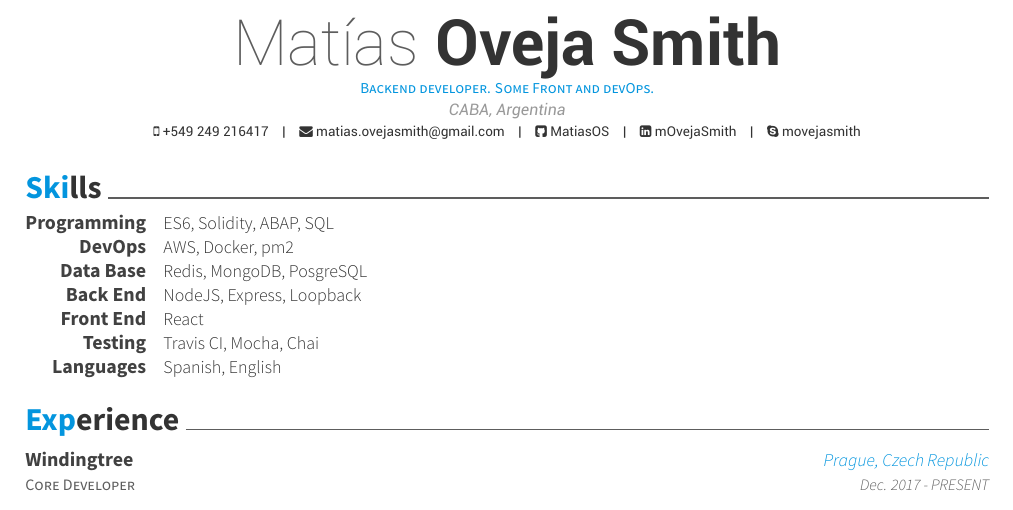
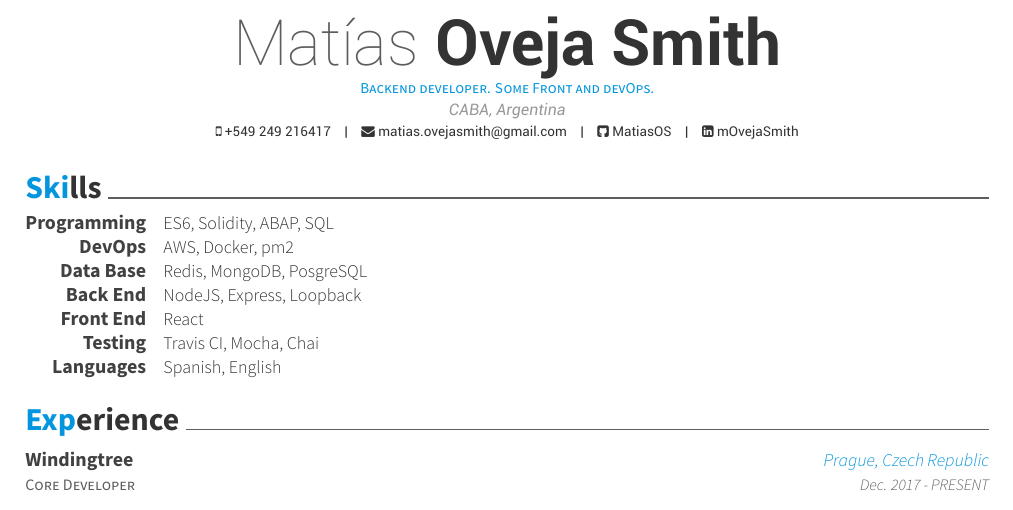
Before and after one commit to MatiasOS/cv, a LaTeX CV (eng/matias_oveja_smith.tex): part of the page, cut so that both start at the same text. Compiled offline with XeLaTeX.

Commit message:
feat(personal info): remove skype

```diff
--- a/eng/matias_oveja_smith.tex
+++ b/eng/matias_oveja_smith.tex
@@ -48,7 +48,7 @@
 %\homepage{www.posquit0.com}
 \github{MatiasOS}
 \linkedin{mOvejaSmith}
-\skype{movejasmith}
+%\skype{movejasmith}
 %\stackoverflow{SOid}{SOname}
 \position{Backend developer. Some Front and devOps.} % Your expertise/fields
 %\quote{``Acá va la frase de soy un crack, lider y proactivo y demás."} % A quote or statement
```
Also changed, not shown: eng/matias_oveja_smith.pdf.
